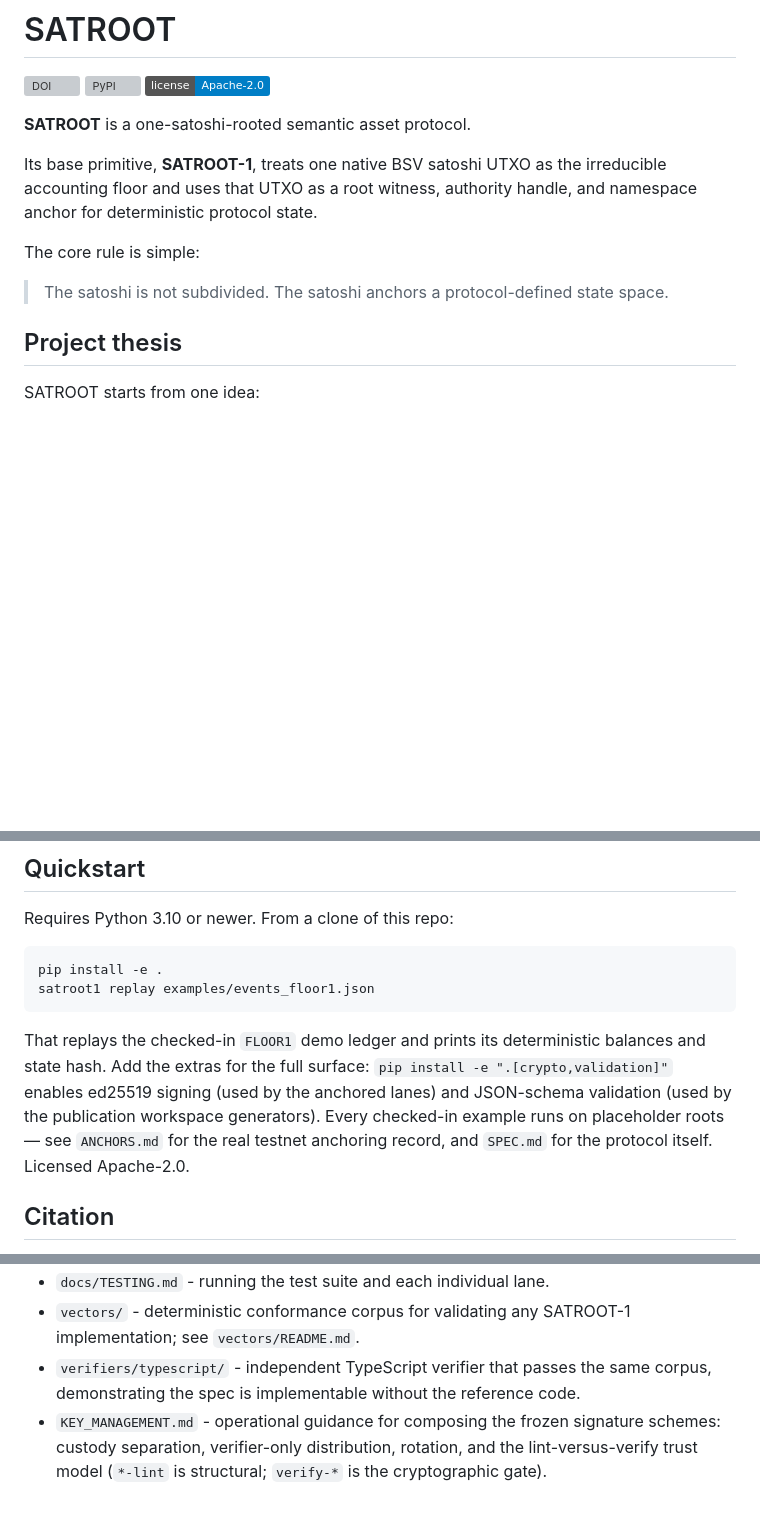
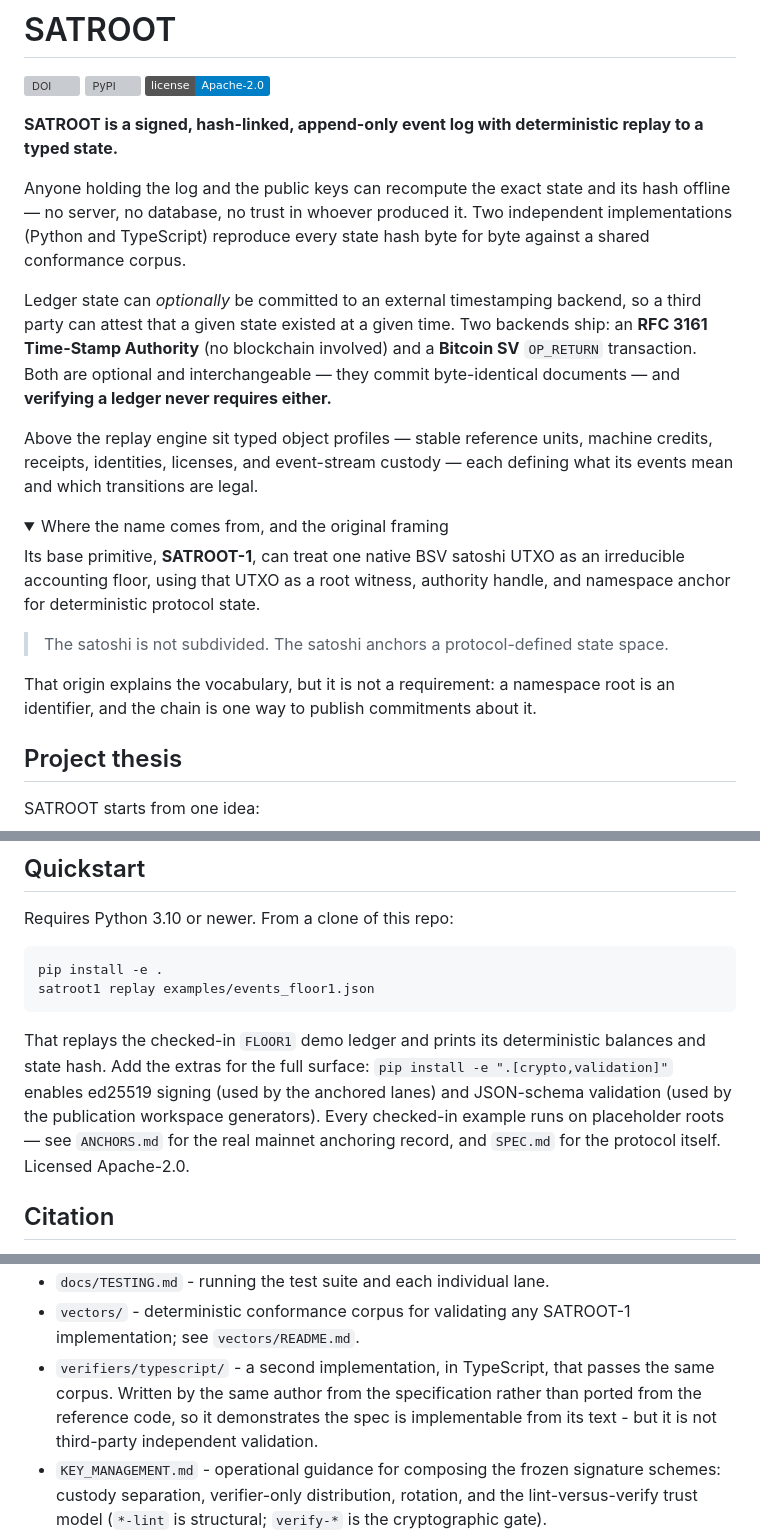
Before and after one commit to parthod0x/satroot, a Markdown page: README.md, 3 parts joined by grey strips. GitHub-like rendering; folded sections open; badges without logos; blank space fills up the shorter version; grey boxes are pictures that could not be loaded.

Commit message:
Describe the project in the field's vocabulary, and correct two claims
Leads with what this is in standard terms - a signed hash-linked
append-only log with deterministic replay to a typed state - and states
the commitment backends honestly: RFC 3161 and BSV both ship, both are
optional, and verification requires neither. The satoshi framing is kept
as origin context rather than the opening claim.

Corrects two stale statements: the anchoring record is mainnet, not
testnet; and the TypeScript implementation is a second implementation by
the same author, not third-party independent validation.

````diff
--- a/README.md
+++ b/README.md
@@ -4,13 +4,38 @@
 [![PyPI](https://img.shields.io/pypi/v/satroot.svg)](https://pypi.org/project/satroot/)
 [![License](https://img.shields.io/badge/license-Apache--2.0-blue.svg)](LICENSE)
 
-**SATROOT** is a one-satoshi-rooted semantic asset protocol.
+**SATROOT is a signed, hash-linked, append-only event log with deterministic
+replay to a typed state.**
 
-Its base primitive, **SATROOT-1**, treats one native BSV satoshi UTXO as the irreducible accounting floor and uses that UTXO as a root witness, authority handle, and namespace anchor for deterministic protocol state.
+Anyone holding the log and the public keys can recompute the exact state and
+its hash offline — no server, no database, no trust in whoever produced it.
+Two independent implementations (Python and TypeScript) reproduce every state
+hash byte for byte against a shared conformance corpus.
 
-The core rule is simple:
+Ledger state can *optionally* be committed to an external timestamping
+backend, so a third party can attest that a given state existed at a given
+time. Two backends ship: an **RFC 3161 Time-Stamp Authority** (no blockchain
+involved) and a **Bitcoin SV** `OP_RETURN` transaction. Both are optional and
+interchangeable — they commit byte-identical documents — and **verifying a
+ledger never requires either.**
+
+Above the replay engine sit typed object profiles — stable reference units,
+machine credits, receipts, identities, licenses, and event-stream custody —
+each defining what its events mean and which transitions are legal.
+
+<details>
+<summary>Where the name comes from, and the original framing</summary>
+
+Its base primitive, **SATROOT-1**, can treat one native BSV satoshi UTXO as
+an irreducible accounting floor, using that UTXO as a root witness, authority
+handle, and namespace anchor for deterministic protocol state.
 
 > The satoshi is not subdivided. The satoshi anchors a protocol-defined state space.
+
+That origin explains the vocabulary, but it is not a requirement: a namespace
+root is an identifier, and the chain is one way to publish commitments about
+it.
+</details>
 
 ## Project thesis
 
@@ -29,7 +54,7 @@ pip install -e .
 satroot1 replay examples/events_floor1.json
 ```
 
-That replays the checked-in `FLOOR1` demo ledger and prints its deterministic balances and state hash. Add the extras for the full surface: `pip install -e ".[crypto,validation]"` enables ed25519 signing (used by the anchored lanes) and JSON-schema validation (used by the publication workspace generators). Every checked-in example runs on placeholder roots — see `ANCHORS.md` for the real testnet anchoring record, and `SPEC.md` for the protocol itself. Licensed Apache-2.0.
+That replays the checked-in `FLOOR1` demo ledger and prints its deterministic balances and state hash. Add the extras for the full surface: `pip install -e ".[crypto,validation]"` enables ed25519 signing (used by the anchored lanes) and JSON-schema validation (used by the publication workspace generators). Every checked-in example runs on placeholder roots — see `ANCHORS.md` for the real mainnet anchoring record, and `SPEC.md` for the protocol itself. Licensed Apache-2.0.
 
 ## Citation
 
@@ -55,7 +80,7 @@ This repository ships the `SATROOT-1` kernel, six registered profiles, the publi
 - `docs/CLI.md` - complete `satroot1` command and smoke-lane reference.
 - `docs/TESTING.md` - running the test suite and each individual lane.
 - `vectors/` - deterministic conformance corpus for validating any SATROOT-1 implementation; see `vectors/README.md`.
-- `verifiers/typescript/` - independent TypeScript verifier that passes the same corpus, demonstrating the spec is implementable without the reference code.
+- `verifiers/typescript/` - a second implementation, in TypeScript, that passes the same corpus. Written by the same author from the specification rather than ported from the reference code, so it demonstrates the spec is implementable from its text - but it is not third-party independent validation.
 - `KEY_MANAGEMENT.md` - operational guidance for composing the frozen signature schemes: custody separation, verifier-only distribution, rotation, and the lint-versus-verify trust model (`*-lint` is structural; `verify-*` is the cryptographic gate).
 - `CHANGELOG.md`, `RELEASE_CHECKLIST.md`, `CITATION.cff` - release history, pre-tag gates, and citation metadata.
 - `protocol/satroot1.schema.json` - JSON schema for genesis and event records.
````
Also changed, not shown: ARCHITECTURE.md (+1 -1 lines).
